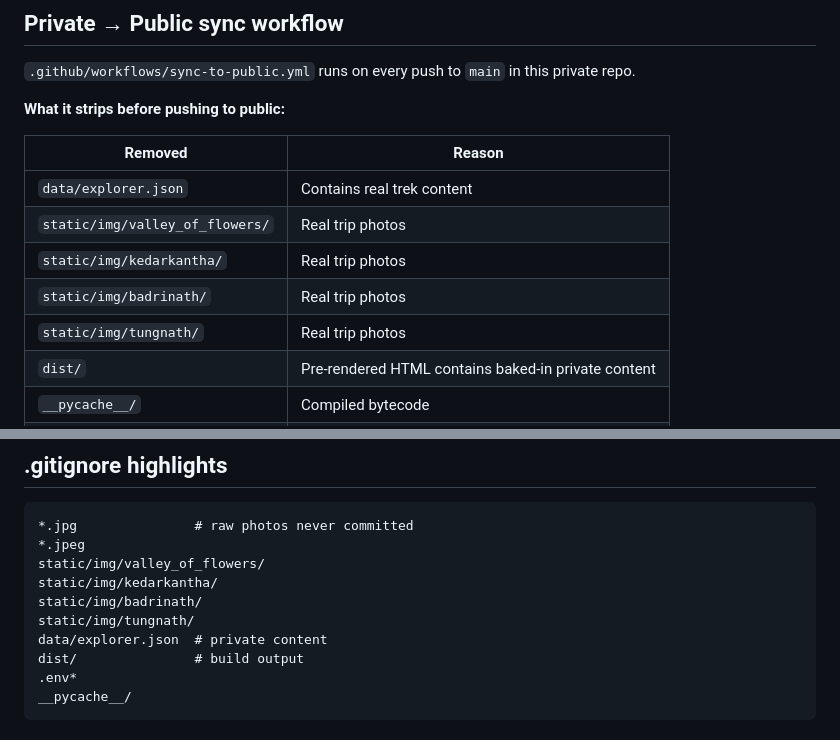
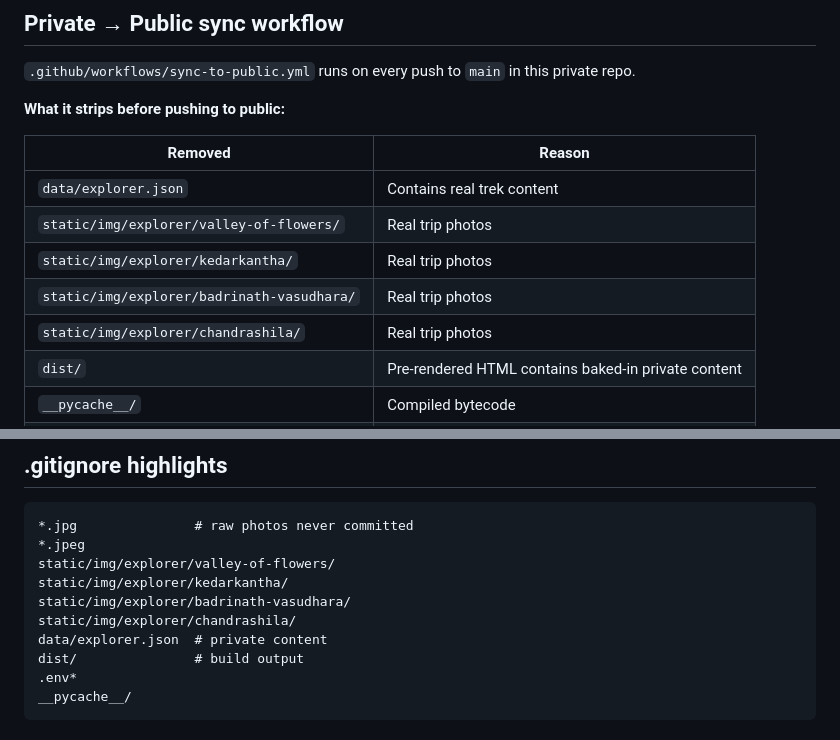
Before and after one commit to PankajChauhanji/my_portfolio, a Markdown page: README_INTERNAL.md, 2 parts joined by grey strips. Drawn GitHub-style.

Commit message:
Correct README_INTERNAL private image paths

````diff
--- a/README_INTERNAL.md
+++ b/README_INTERNAL.md
@@ -159,10 +159,10 @@ The public repo has no real photos or `explorer.json` — these are stripped by
 | Removed | Reason |
 |---|---|
 | `data/explorer.json` | Contains real trek content |
-| `static/img/valley_of_flowers/` | Real trip photos |
-| `static/img/kedarkantha/` | Real trip photos |
-| `static/img/badrinath/` | Real trip photos |
-| `static/img/tungnath/` | Real trip photos |
+| `static/img/explorer/valley-of-flowers/` | Real trip photos |
+| `static/img/explorer/kedarkantha/` | Real trip photos |
+| `static/img/explorer/badrinath-vasudhara/` | Real trip photos |
+| `static/img/explorer/chandrashila/` | Real trip photos |
 | `dist/` | Pre-rendered HTML contains baked-in private content |
 | `__pycache__/` | Compiled bytecode |
 | `.env*` | Secrets |
@@ -198,10 +198,10 @@ Configured in `data/site.json` under `"contact"`. Three provider options:
 ```
 *.jpg               # raw photos never committed
 *.jpeg
-static/img/valley_of_flowers/
-static/img/kedarkantha/
-static/img/badrinath/
-static/img/tungnath/
+static/img/explorer/valley-of-flowers/
+static/img/explorer/kedarkantha/
+static/img/explorer/badrinath-vasudhara/
+static/img/explorer/chandrashila/
 data/explorer.json  # private content
 dist/               # build output
 .env*
````
